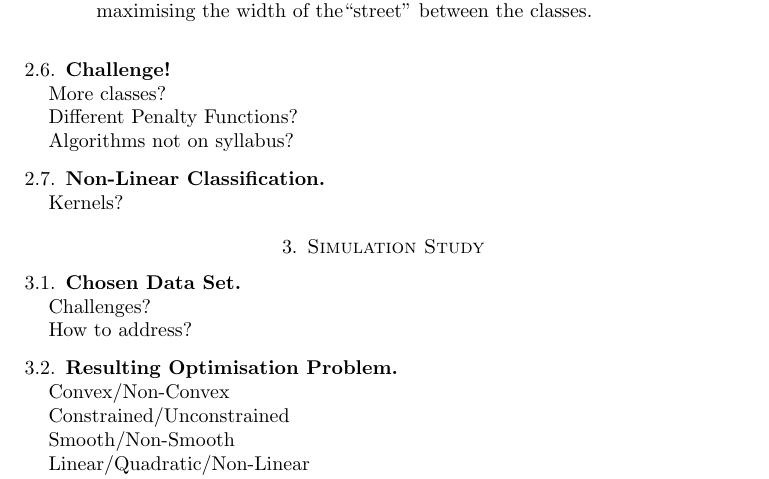
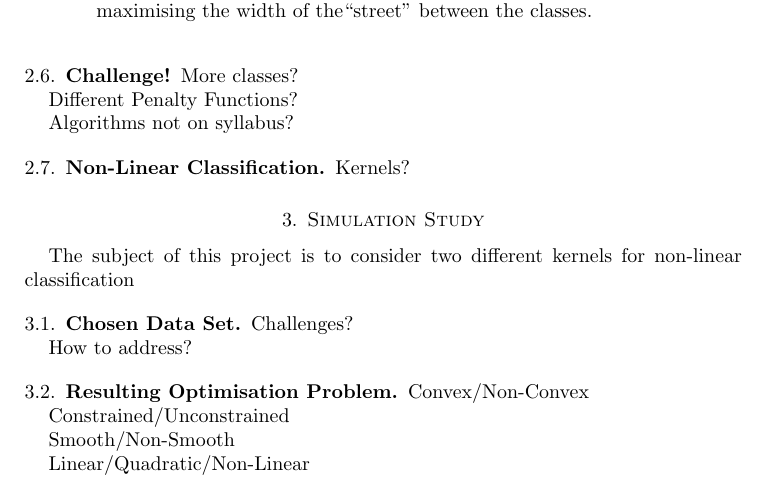
Before and after one commit to johnduffymsc/msc_comp0120project, a LaTeX paper (COMP0120_Project_John_Duffy.tex): part of page 4 of 5, cut so that both start at the same text. Compiled offline with pdfLaTeX.

Commit message:
Backup of work in progress.

```diff
--- a/COMP0120_Project_John_Duffy.tex
+++ b/COMP0120_Project_John_Duffy.tex
@@ -140,7 +128,7 @@ To solve this optimisation problem using the Lagrangian Multiplier method we inc
 
 \subsection{Soft Margin}
 
-\subsection{Challenge!}\hfill
+\subsection{Challenge!}
 
 More classes?
 
@@ -148,14 +136,15 @@ Different Penalty Functions?
 
 Algorithms not on syllabus?
 
-\subsection{Non-Linear Classification}\hfill
+\subsection{Non-Linear Classification}
 
 Kernels?
 
-
 \section{Simulation Study}
 
-\subsection{Chosen Data Set}\hfill
+The subject of this project is to consider two different kernels for non-linear classification
+
+\subsection{Chosen Data Set}
 
 %\begin{figure}
 %	\centering
@@ -173,7 +162,7 @@ Challenges?
 
 How to address?
 
-\subsection{Resulting Optimisation Problem}\hfill
+\subsection{Resulting Optimisation Problem}
 
 Convex/Non-Convex
 
```
Also changed, not shown: COMP0120_Project_John_Duffy.tex (12 more changed lines).
